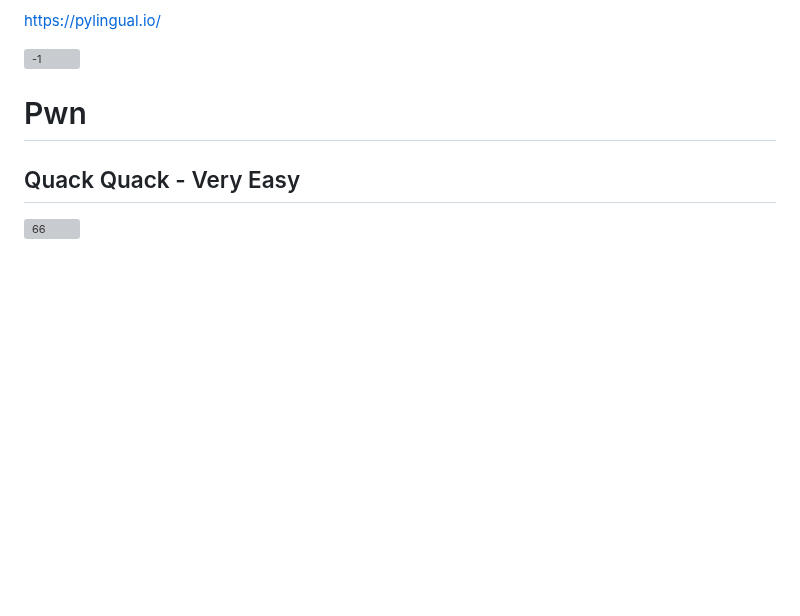
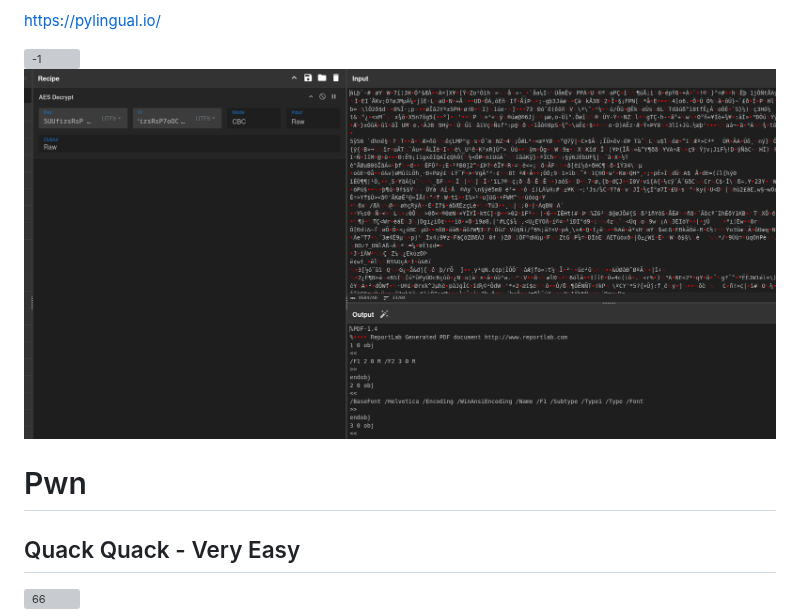
Before and after one commit to schecthellraiser606/zenn_docs, a Markdown page: articles/htb-cyber-apocalypse-ctf-2025-03-26.md, the part around the change. GitHub-like rendering; pictures changed too: images/cyber-apocalypse-ctf-2025/forensic/2.png (added); blank space fills up the shorter version; grey boxes are pictures that could not be loaded.

Commit message:
記事「htb-cyber-apocalypse-ctf-2025-03-26.md」に画像を追加しました

```diff
--- a/articles/htb-cyber-apocalypse-ctf-2025-03-26.md
+++ b/articles/htb-cyber-apocalypse-ctf-2025-03-26.md
@@ -741,6 +741,7 @@ PDFファイルが見えました。ただPDFのヘッダーが壊れてるの
 https://pylingual.io/
 
 ![-1](/images/cyber-apocalypse-ctf-2025/forensic/1.png)
+![1](/images/cyber-apocalypse-ctf-2025/forensic/2.png)
 
 # Pwn
 ## Quack Quack - Very Easy
```
